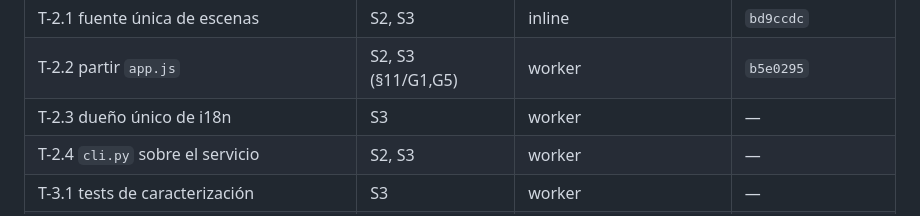
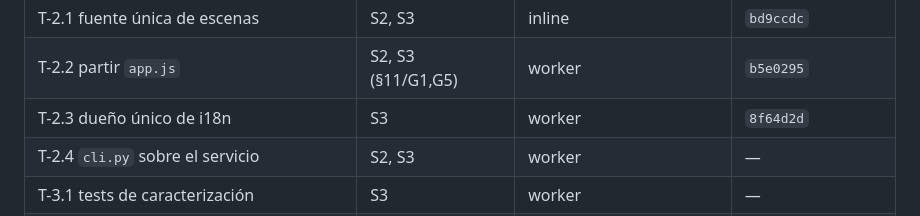
Before and after one commit to AlexisAcevedo/Gestor-de-luces, a Markdown page: odd/tasks/repo-hardening.md, the part around one of its changes. Rendered like a GitHub page.

Commit message:
docs(odd): record T-2.3 completion (L18)

```diff
--- a/odd/tasks/repo-hardening.md
+++ b/odd/tasks/repo-hardening.md
@@ -32,7 +32,7 @@ usuario.
 | T-2.0 spike D4-A (loopback + ESM) | S2, S3 (§11/G7) | inline (spike) | `fb6ee21` |
 | T-2.1 fuente única de escenas | S2, S3 | inline | `bd9ccdc` |
 | T-2.2 partir `app.js` | S2, S3 (§11/G1,G5) | worker | `b5e0295` |
-| T-2.3 dueño único de i18n | S3 | worker | — |
+| T-2.3 dueño único de i18n | S3 | worker | `8f64d2d` |
 | T-2.4 `cli.py` sobre el servicio | S2, S3 | worker | — |
 | T-3.1 tests de caracterización | S3 | worker | — |
 | T-3.2 capa de plataforma Windows | S3 (§11/G6) | worker | — |
```
Also changed, not shown: other parts of odd/tasks/repo-hardening.md (+1 -0 lines).
